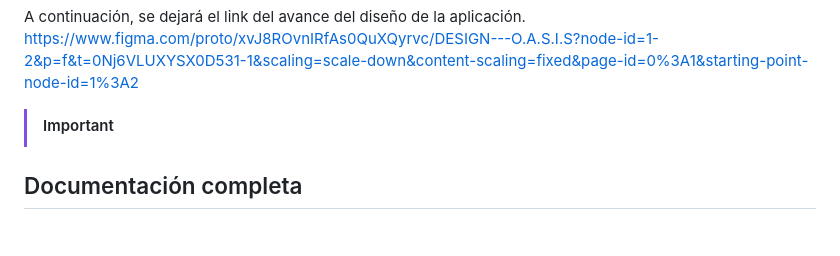
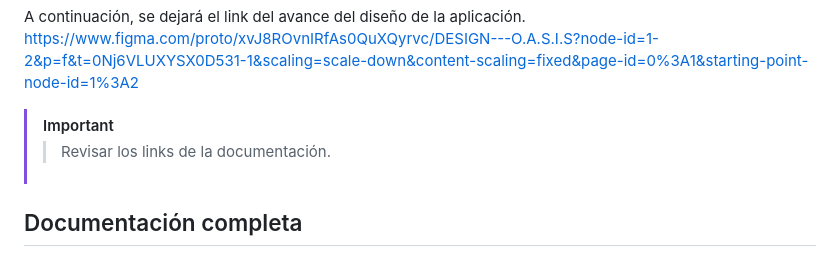
Before and after one commit to juancardonaie/OASIS, a Markdown page: README.md, the part around the change. GitHub-like rendering; blank space fills up the shorter version.

```diff
--- a/README.md
+++ b/README.md
@@ -10,6 +10,7 @@ A continuación, se dejará el link del avance del diseño de la aplicación.
 https://www.figma.com/proto/xvJ8ROvnIRfAs0QuXQyrvc/DESIGN---O.A.S.I.S?node-id=1-2&p=f&t=0Nj6VLUXYSX0D531-1&scaling=scale-down&content-scaling=fixed&page-id=0%3A1&starting-point-node-id=1%3A2
 
 > [!IMPORTANT]
+> >Revisar los links de la documentación.
 ## Documentación completa
 Se debe iniciar sesión en confluence
 
```
